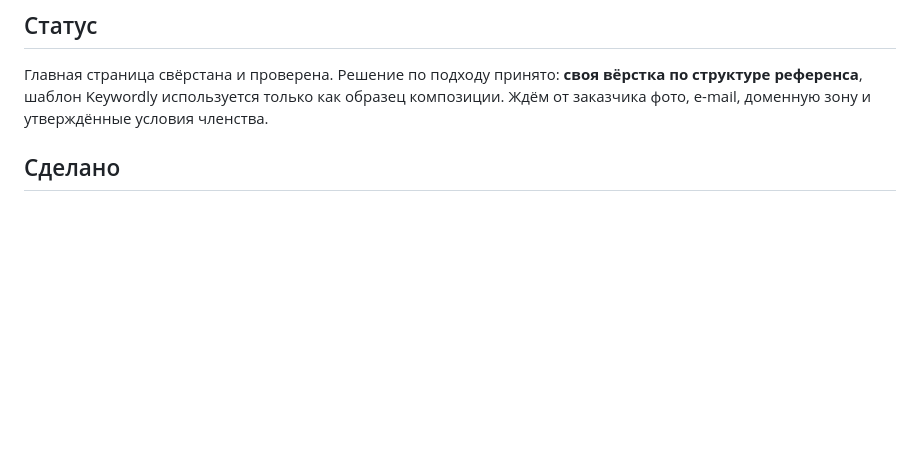
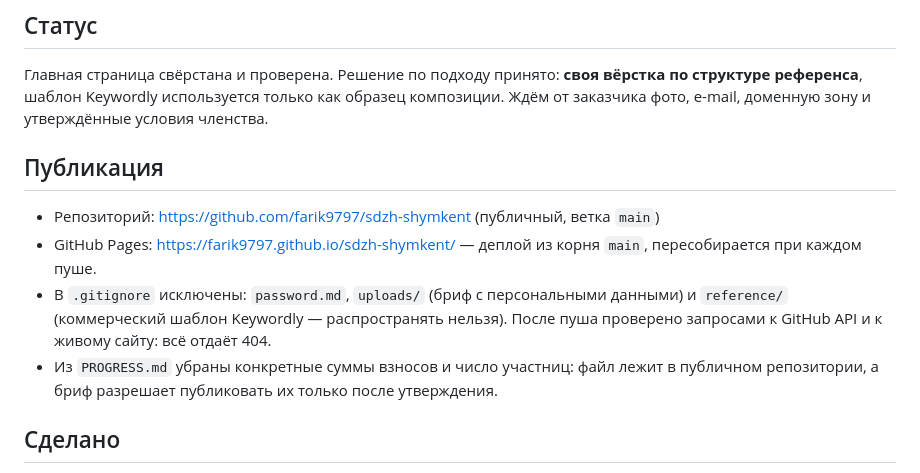
Before and after one commit to farik9797/sdzh-shymkent, a Markdown page: PROGRESS.md, the part around the change. Drawn GitHub-style; blank space fills up the shorter version.

Commit message:
Записать адреса репозитория и GitHub Pages в PROGRESS
Co-Authored-By: Claude Opus 5 <noreply@anthropic.com>

```diff
--- a/PROGRESS.md
+++ b/PROGRESS.md
@@ -6,6 +6,16 @@
 Главная страница свёрстана и проверена. Решение по подходу принято: **своя вёрстка по структуре
 референса**, шаблон Keywordly используется только как образец композиции.
 Ждём от заказчика фото, e-mail, доменную зону и утверждённые условия членства.
+
+## Публикация
+- Репозиторий: https://github.com/farik9797/sdzh-shymkent (публичный, ветка `main`)
+- GitHub Pages: https://farik9797.github.io/sdzh-shymkent/ — деплой из корня `main`,
+  пересобирается при каждом пуше.
+- В `.gitignore` исключены: `password.md`, `uploads/` (бриф с персональными данными)
+  и `reference/` (коммерческий шаблон Keywordly — распространять нельзя).
+  После пуша проверено запросами к GitHub API и к живому сайту: всё отдаёт 404.
+- Из `PROGRESS.md` убраны конкретные суммы взносов и число участниц: файл лежит
+  в публичном репозитории, а бриф разрешает публиковать их только после утверждения.
 
 ## Сделано
 - Развёрнут проект, бриф разобран, логотип извлечён из `.docx` (`word/media/image1.png`).
```
